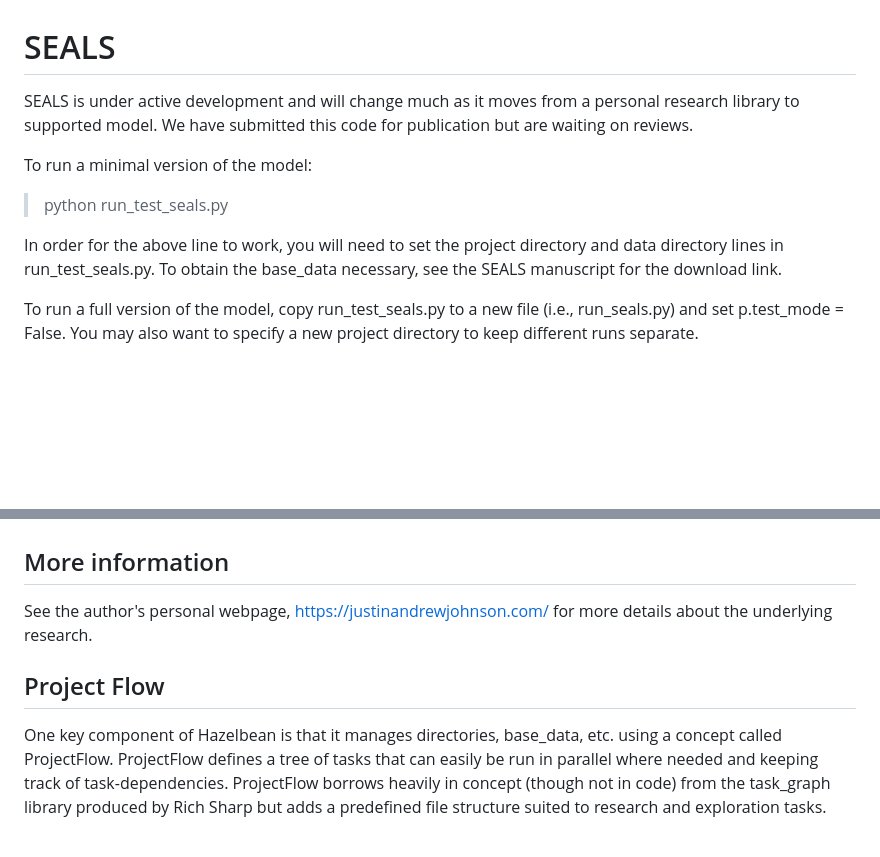
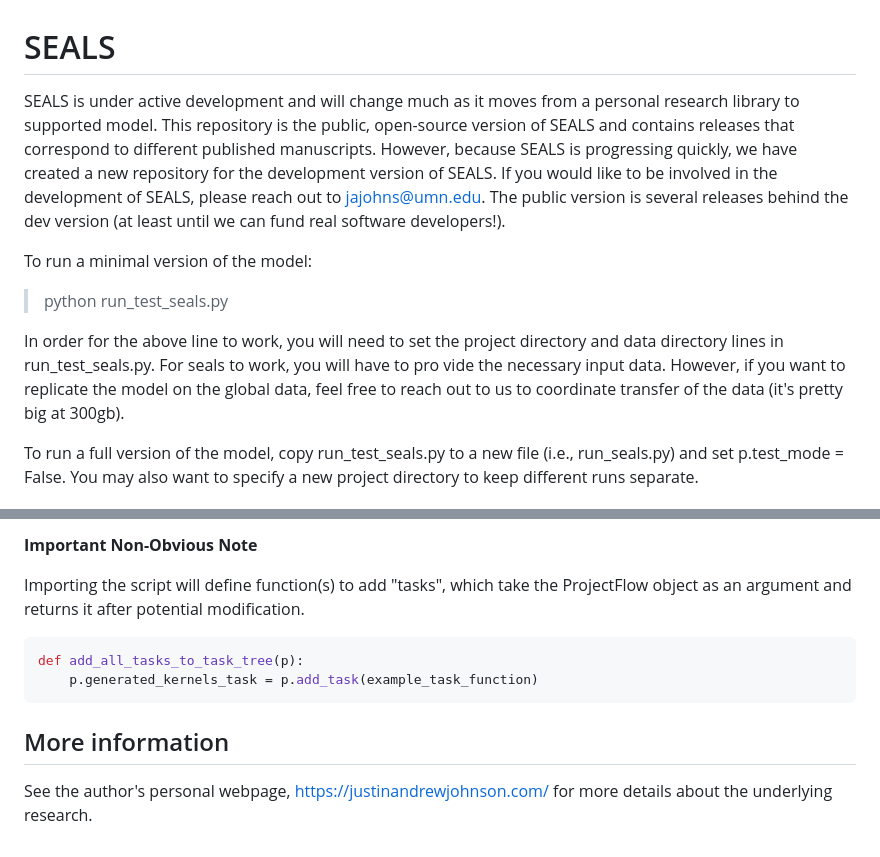
Before and after one commit to jandrewjohnson/seals, a Markdown page: README.md, 2 parts joined by grey strips. GitHub-like rendering; blank space fills up the shorter version.

````diff
--- a/README.md
+++ b/README.md
@@ -1,11 +1,11 @@
 # SEALS
 
-SEALS is under active development and will change much as it moves from a personal research library to supported model. We have submitted this code for publication but are waiting on reviews.
+SEALS is under active development and will change much as it moves from a personal research library to supported model. This repository is the public, open-source version of SEALS and contains releases that correspond to different published manuscripts. However, because SEALS is progressing quickly, we have created a new repository for the development version of SEALS. If you would like to be involved in the development of SEALS, please reach out to jajohns@umn.edu. The public version is several releases behind the dev version (at least until we can fund real software developers!).
 
 To run a minimal version of the model:
 > python run_test_seals.py
 
-In order for the above line to work, you will need to set the project directory and data directory lines in run_test_seals.py. To obtain the base_data necessary, see the SEALS manuscript for the download link.
+In order for the above line to work, you will need to set the project directory and data directory lines in run_test_seals.py. For seals to work, you will have to pro vide the necessary input data. However, if you want to replicate the model on the global data, feel free to reach out to us to coordinate transfer of the data (it's pretty big at 300gb).
 
 To run a full version of the model, copy run_test_seals.py to a new file (i.e., run_seals.py) and set p.test_mode = False. You may also want to specify a new project directory to keep different runs separate.
 
@@ -45,6 +83,13 @@ If numpy throws "wrong size or changes size binary": upgrade numpy at the end of
+**Important Non-Obvious Note**
+
+Importing the script will define function(s) to add "tasks", which take the ProjectFlow object as an argument and returns it after potential modification.
+
+``` python
+def add_all_tasks_to_task_tree(p):
+    p.generated_kernels_task = p.add_task(example_task_function)
+```
+
+
+
 ## More information
 See the author's personal webpage, https://justinandrewjohnson.com/ for more details about the underlying research.
-
-## Project Flow
-
-One key component of Hazelbean is that it manages directories, base_data, etc. using a concept called ProjectFlow. ProjectFlow defines a tree of tasks that can easily be run in parallel where needed and keeping track of task-dependencies. ProjectFlow borrows heavily in concept (though not in code) from the task_graph library produced by Rich Sharp but adds a predefined file structure suited to research and exploration tasks.
````
Also changed, not shown: other parts of README.md (+54 -16 lines).
